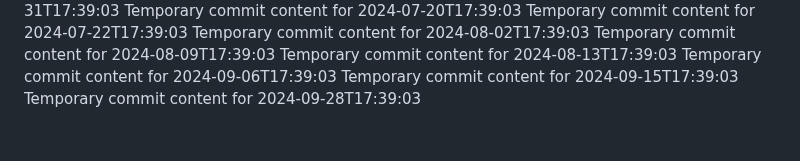
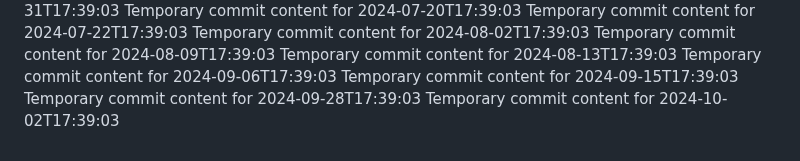
Before and after one commit to vinas1221/repo-742-p, a Markdown page: report.md, the part around the change. Rendered like a GitHub page.

```diff
--- a/report.md
+++ b/report.md
@@ -174,3 +174,4 @@ Temporary commit content for 2024-08-13T17:39:03
 Temporary commit content for 2024-09-06T17:39:03
 Temporary commit content for 2024-09-15T17:39:03
 Temporary commit content for 2024-09-28T17:39:03
+Temporary commit content for 2024-10-02T17:39:03
```
